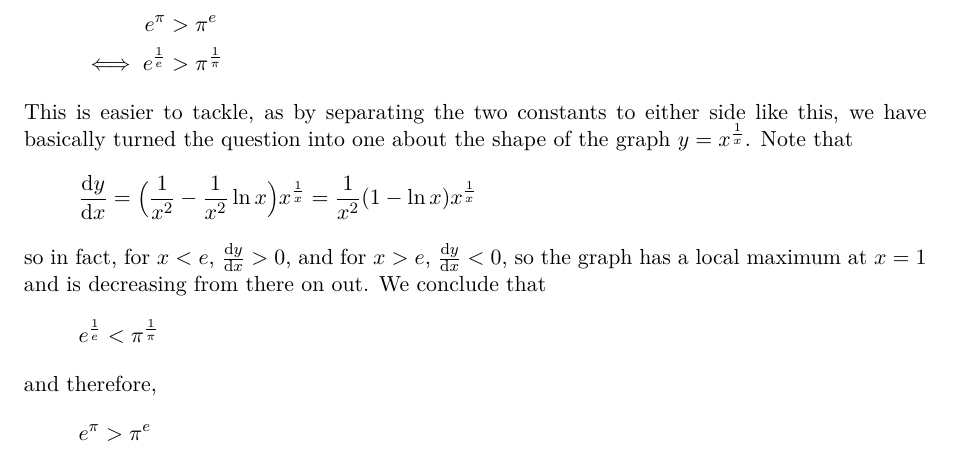
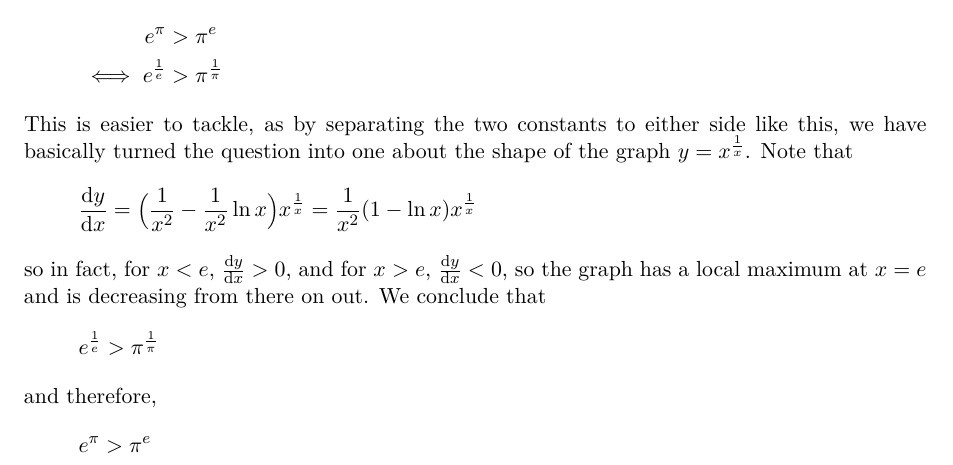
Before and after one commit to elterminad0r/maths, a LaTeX document (maths_notes/maths.tex, which reads maths_notes/tex/12_curiosities.tex): part of page 53 of 57, cut so that both start at the same text. Compiled offline with pdfLaTeX.

Commit message:
How curious

```diff
--- a/maths_notes/tex/12_curiosities.tex
+++ b/maths_notes/tex/12_curiosities.tex
@@ -18,11 +18,11 @@ graph \(y = x^{\frac 1x}\). Note that
            = \frac 1{x^2} (1 - \ln x) x^{\frac 1x}
 \end{equation*}
 so in fact, for \(x < e\), \(\dv<y>{x} > 0\), and for
-\(x > e\), \(\dv<y>{x} < 0\), so the graph has a local maximum at \(x = 1\) and
+\(x > e\), \(\dv<y>{x} < 0\), so the graph has a local maximum at \(x = e\) and
 is decreasing from there on out. We conclude that
 % TODO draw the actual graph
 \begin{equation*}
- e^{\frac 1e} < \pi^{\frac 1\pi}
+ e^{\frac 1e} > \pi^{\frac 1\pi}
 \end{equation*}
 and therefore,
 \begin{equation*}
```
